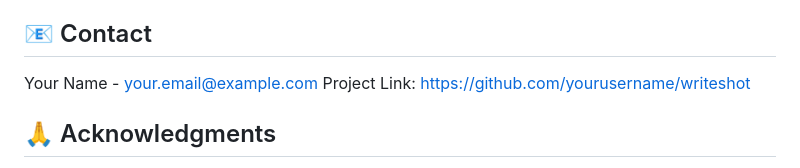
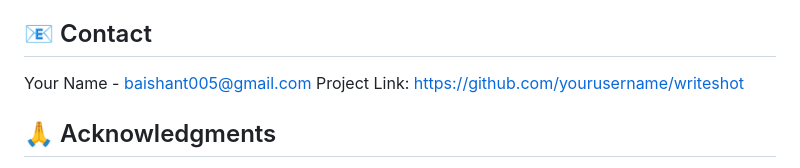
Before and after one commit to Baishant01/WriteShot--Blogging-with-Visuals, a Markdown page: README.md, the part around the change. Rendered like a GitHub page.

Commit message:
Update README.md with project details and usage

```diff
--- a/README.md
+++ b/README.md
@@ -164,7 +164,7 @@ Pillow>=9.0.0
 
 ## 📧 Contact
 
-Your Name - your.email@example.com
+Your Name - baishant005@gmail.com
 Project Link: [https://github.com/yourusername/writeshot](https://github.com/yourusername/writeshot)
 
 ## 🙏 Acknowledgments
```
